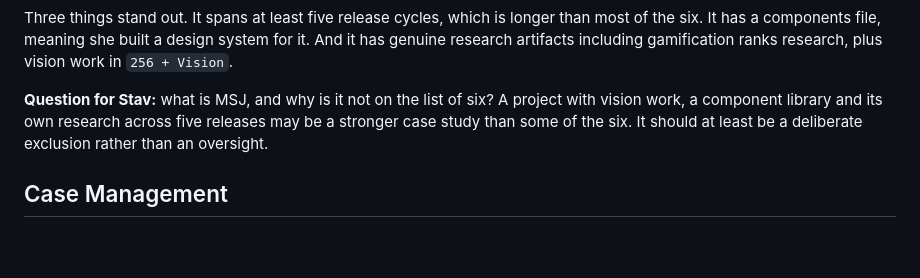
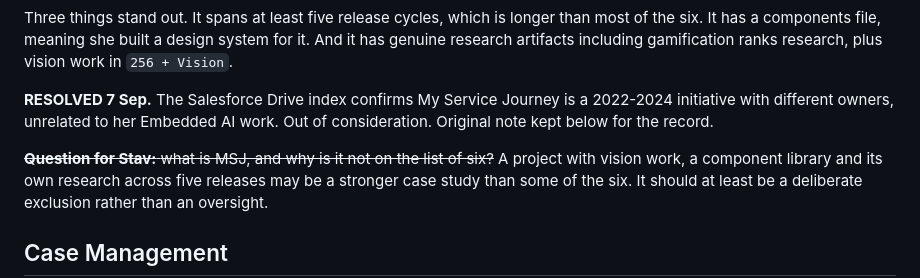
Before and after one commit to stav-fg/stav-fg.github.io, a Markdown page: notes/drive-figma-inventory.md, the part around the change. Drawn GitHub-style; blank space fills up the shorter version.

```diff
--- a/notes/drive-figma-inventory.md
+++ b/notes/drive-figma-inventory.md
@@ -75,7 +75,11 @@ Three things stand out. It spans at least five release cycles, which is longer t
 six. It has a components file, meaning she built a design system for it. And it has genuine
 research artifacts including gamification ranks research, plus vision work in `256 + Vision`.
 
-**Question for Stav:** what is MSJ, and why is it not on the list of six? A project with vision
+**RESOLVED 7 Sep.** The Salesforce Drive index confirms My Service Journey is a 2022-2024 initiative
+with different owners, unrelated to her Embedded AI work. Out of consideration. Original note kept
+below for the record.
+
+~~**Question for Stav:** what is MSJ, and why is it not on the list of six?~~ A project with vision
 work, a component library and its own research across five releases may be a stronger case study
 than some of the six. It should at least be a deliberate exclusion rather than an oversight.
 
```
Also changed, not shown: notes/document-requests.md (added, +126 -0 lines), notes/strategy.md (+2 -3 lines).
